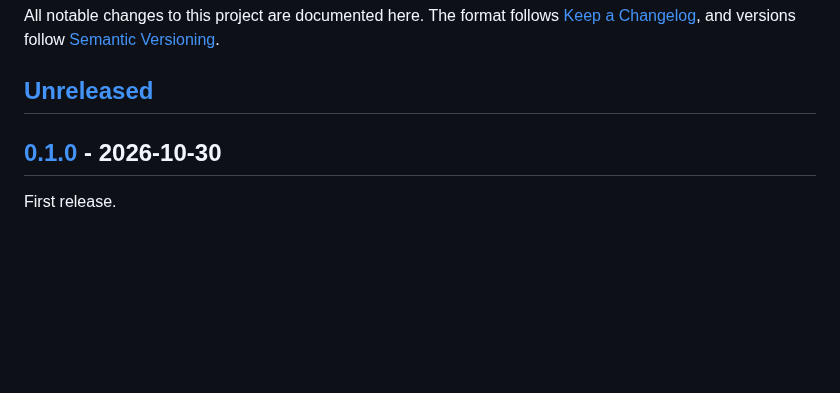
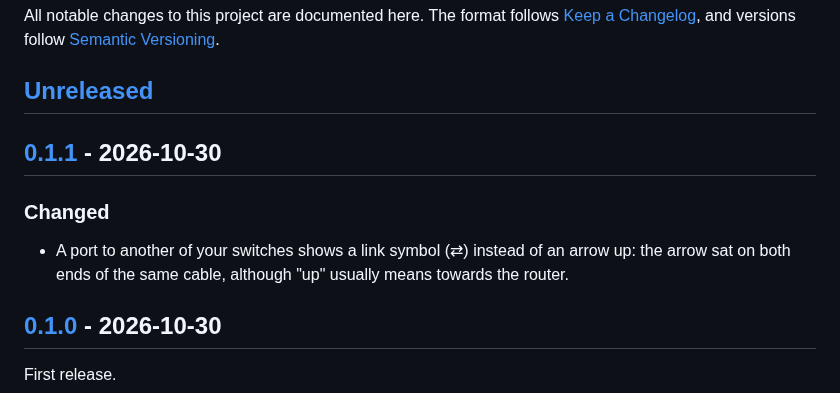
Before and after one commit to eizedev/managed-switch-card, a Markdown page: CHANGELOG.md, the part around one of its changes. Drawn GitHub-style; blank space fills up the shorter version.

```diff
--- a/CHANGELOG.md
+++ b/CHANGELOG.md
@@ -5,6 +5,13 @@ All notable changes to this project are documented here. The format follows
 [Semantic Versioning](https://semver.org/spec/v2.0.0.html).
 
 ## [Unreleased]
+
+## [0.1.1] - 2026-10-30
+
+### Changed
+
+- A port to another of your switches shows a link symbol (⇄) instead of an arrow up: the arrow
+  sat on both ends of the same cable, although "up" usually means towards the router.
 
 ## [0.1.0] - 2026-10-30
 
```
Also changed, not shown: other parts of CHANGELOG.md (+2 -1 lines), README.md (+1 -1 lines), assets/card.png, 3 other files.
